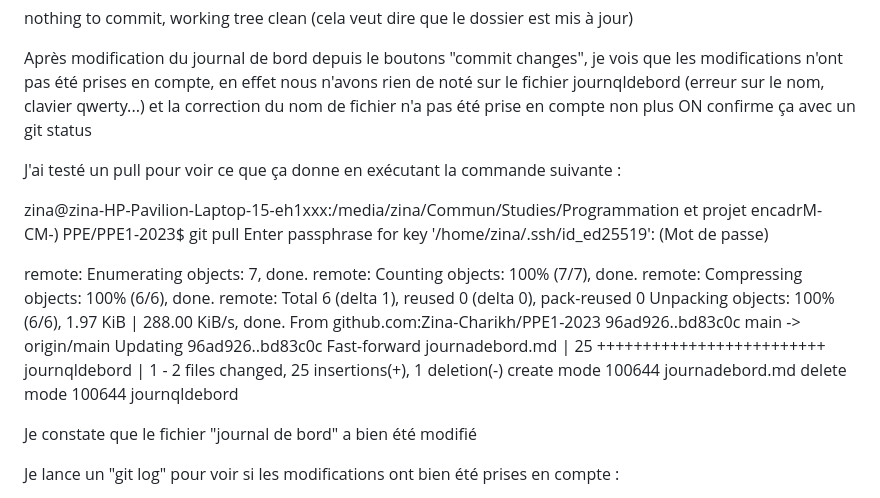
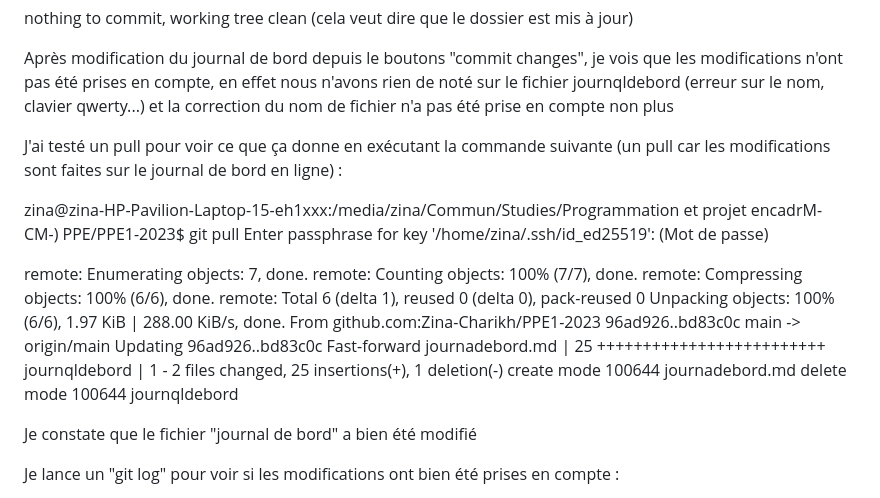
Before and after one commit to Zina-Charikh/PPE1-2023, a Markdown page: journadebord.md, the part around the change. GitHub-like rendering.

```diff
--- a/journadebord.md
+++ b/journadebord.md
@@ -23,9 +23,8 @@ Your branch is up to date with 'origin/main'.
 nothing to commit, working tree clean (cela veut dire que le dossier est mis à jour)
 
 Après modification du journal de bord depuis le boutons "commit changes", je vois que les modifications n'ont pas été prises en compte, en effet nous n'avons rien de noté sur le fichier journqldebord (erreur sur le nom, clavier qwerty...) et la correction du nom de fichier n'a pas été prise en compte non plus
-ON confirme ça avec un git status
 
-J'ai testé un pull pour voir ce que ça donne en exécutant la commande suivante :
+J'ai testé un pull pour voir ce que ça donne en exécutant la commande suivante (un pull car les modifications sont faites sur le journal de bord en ligne) :
 
 zina@zina-HP-Pavilion-Laptop-15-eh1xxx:/media/zina/Commun/Studies/Programmation et projet encadrM-CM-) PPE/PPE1-2023$ git pull
 Enter passphrase for key '/home/zina/.ssh/id_ed25519': (Mot de passe)
@@ -45,7 +44,7 @@ Fast-forward
  create mode 100644 journadebord.md
  delete mode 100644 journqldebord
 
-Je constate que le fichier "journal de bord" a bien été modifié
+ Je constate que le fichier "journal de bord" a bien été modifié
 
 Je lance un "git log" pour voir si les modifications ont bien été prises en compte :
 
```
